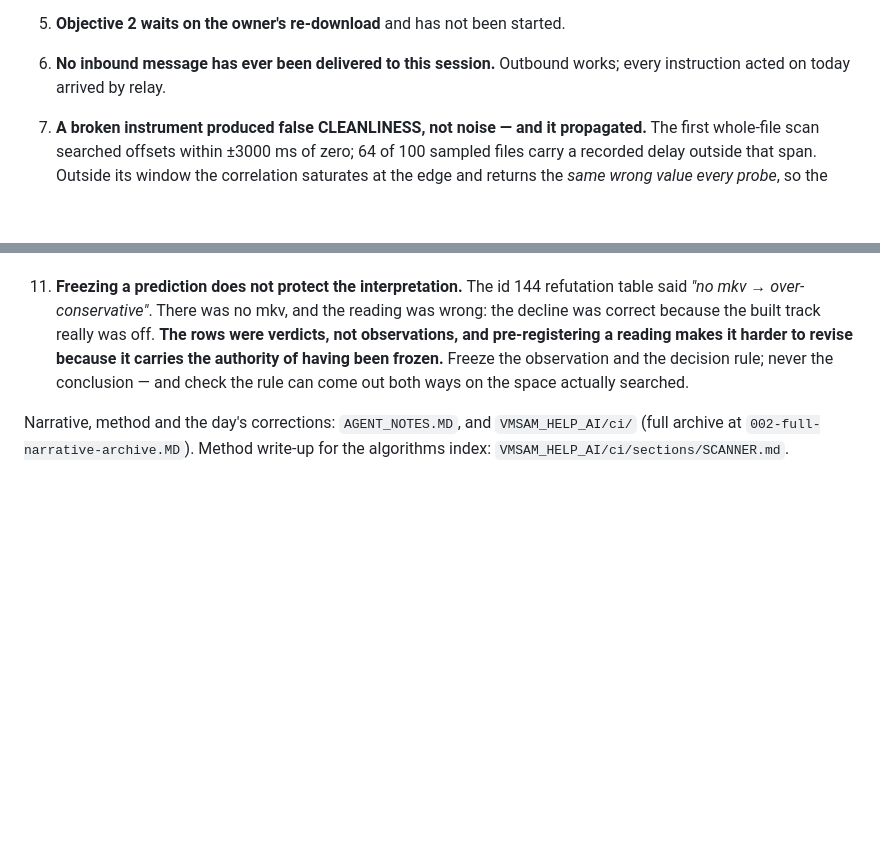
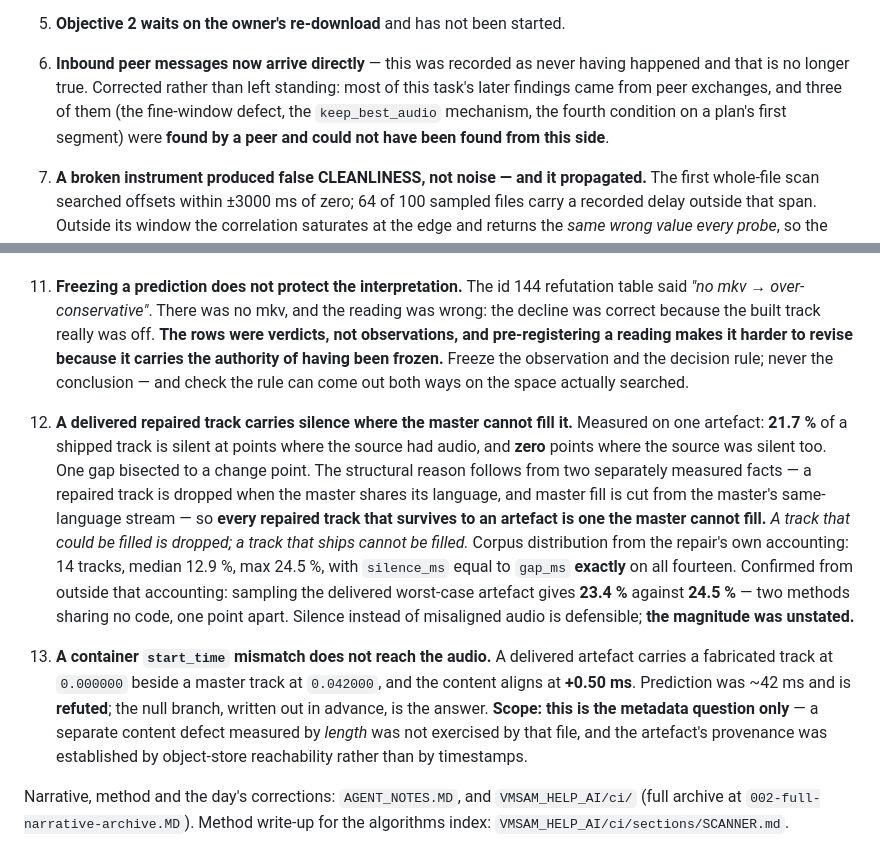
Before and after one commit to studyfranco/VMSAM, a Markdown page: TASKS/002-ci-deploy-loop-and-results.MD, 2 parts joined by grey strips. GitHub-like rendering; blank space fills up the shorter version.

Commit message:
docs(002): a shipped repaired track is silent where the master cannot fill it
Measured on a delivered artefact: 21.7% of a repaired track is silence at
points where the source had audio, and zero points where the source was
silent too. The structural reason follows from two facts measured
separately -- a repaired track is dropped when the master shares its
language, and fill is cut from the master's same-language stream -- so
every track that survives to an artefact is one the master cannot fill.

Corpus distribution from the repair's own accounting is 14 tracks, median
12.9%, max 24.5%, with silence_ms equal to gap_ms exactly on all fourteen.
Confirmed from outside that accounting by sampling the delivered worst-case
file: 23.4% against 24.5%, two methods sharing no code. Silence rather than
misaligned audio is defensible; the magnitude was unstated.

Also records that a container start_time mismatch does not reach the audio
-- a fabricated track at 0.000000 beside a master track at 0.042000 aligns
at +0.50 ms against a predicted 42. That prediction is refuted and the null
branch written out in advance is the answer. It covers the metadata
question only.

Co-Authored-By: Claude Opus 5 (1M context) <noreply@anthropic.com>

```diff
--- a/TASKS/002-ci-deploy-loop-and-results.MD
+++ b/TASKS/002-ci-deploy-loop-and-results.MD
@@ -69,8 +69,11 @@ Repository-side: this file and `AGENT_NOTES.MD`.
    (`T > begin + L/2`) and larger than roughly half a quantum. Two independent unbounded
    error terms, neither estimable from the record. Every family count inherits them.
 5. **Objective 2 waits on the owner's re-download** and has not been started.
-6. **No inbound message has ever been delivered to this session.** Outbound works; every
-   instruction acted on today arrived by relay.
+6. **Inbound peer messages now arrive directly** — this was recorded as never having
+   happened and that is no longer true. Corrected rather than left standing: most of
+   this task's later findings came from peer exchanges, and three of them (the fine-window
+   defect, the `keep_best_audio` mechanism, the fourth condition on a plan's first
+   segment) were **found by a peer and could not have been found from this side**.
 7. **A broken instrument produced false CLEANLINESS, not noise — and it propagated.**
    The first whole-file scan searched offsets within ±3000 ms of zero; 64 of 100 sampled
    files carry a recorded delay outside that span. Outside its window the correlation
@@ -116,6 +119,27 @@ Repository-side: this file and `AGENT_NOTES.MD`.
     the decision rule; never the conclusion — and check the rule can come out both ways on
     the space actually searched.
 
+12. **A delivered repaired track carries silence where the master cannot fill it.**
+    Measured on one artefact: **21.7 %** of a shipped track is silent at points where
+    the source had audio, and **zero** points where the source was silent too. One gap
+    bisected to a change point. The structural reason follows from two separately
+    measured facts — a repaired track is dropped when the master shares its language,
+    and master fill is cut from the master's same-language stream — so **every repaired
+    track that survives to an artefact is one the master cannot fill.** *A track that
+    could be filled is dropped; a track that ships cannot be filled.*
+    Corpus distribution from the repair's own accounting: 14 tracks, median 12.9 %, max
+    24.5 %, with `silence_ms` equal to `gap_ms` **exactly** on all fourteen. Confirmed
+    from outside that accounting: sampling the delivered worst-case artefact gives
+    **23.4 %** against **24.5 %** — two methods sharing no code, one point apart.
+    Silence instead of misaligned audio is defensible; **the magnitude was unstated.**
+13. **A container `start_time` mismatch does not reach the audio.** A delivered artefact
+    carries a fabricated track at `0.000000` beside a master track at `0.042000`, and
+    the content aligns at **+0.50 ms**. Prediction was ~42 ms and is **refuted**; the
+    null branch, written out in advance, is the answer. **Scope: this is the metadata
+    question only** — a separate content defect measured by *length* was not exercised
+    by that file, and the artefact's provenance was established by object-store
+    reachability rather than by timestamps.
+
 Narrative, method and the day's corrections: `AGENT_NOTES.MD`, and
 `VMSAM_HELP_AI/ci/` (full archive at `002-full-narrative-archive.MD`).
 Method write-up for the algorithms index: `VMSAM_HELP_AI/ci/sections/SCANNER.md`.
```
